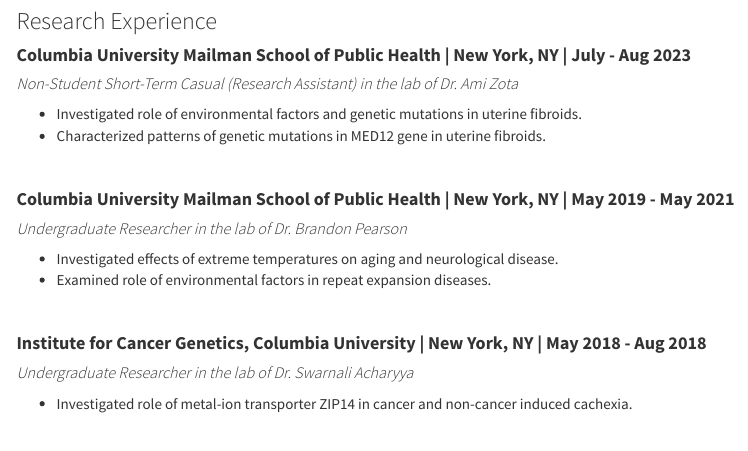
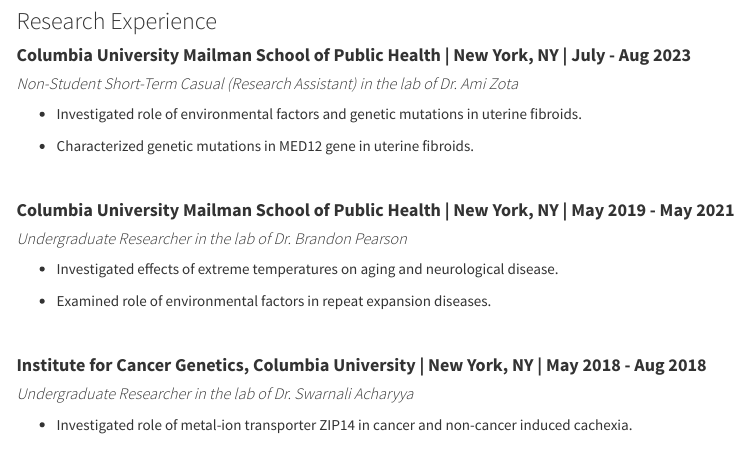
Before and after one commit to stephaniecalluori/stephaniecalluori.github.io, an R Markdown document (about.Rmd): the page in a window 1100 px wide, from 440 px down. The pictures show the output file about.html that the author committed with the source, opened offline; library style sheets and scripts come from the installed R packages; menus at the side of the page are left out.

Commit message:
updated descriptions to experience page

```diff
--- a/about.Rmd
+++ b/about.Rmd
@@ -30,7 +30,8 @@
 ##### *Non-Student Short-Term Casual (Research Assistant) in the lab of Dr. Ami Zota*
 
 * Investigated role of environmental factors and genetic mutations in uterine fibroids.
-* Characterized patterns of genetic mutations in MED12 gene in uterine fibroids.
+
+* Characterized genetic mutations in MED12 gene in uterine fibroids.
 
 <br>
 
```
Also changed, not shown: about.html, about.Rmd (1 more changed lines).
